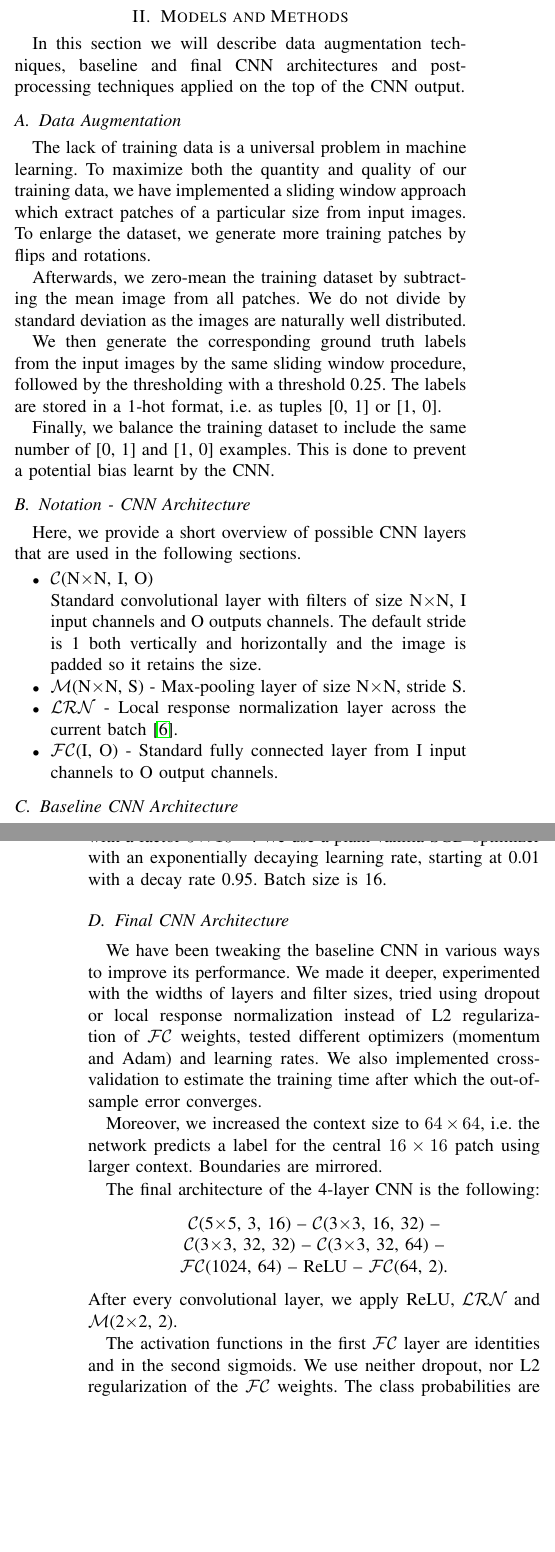
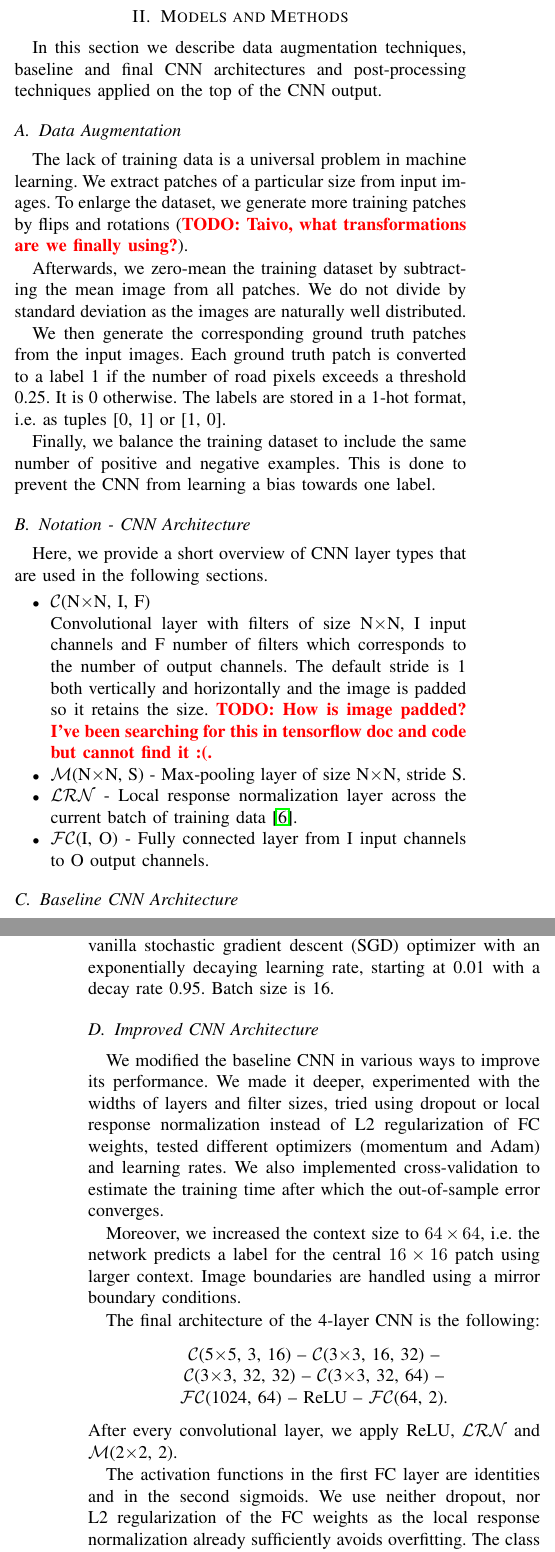
Before and after one commit to mhamas/road-extraction-from-aerial-images, a LaTeX paper (docs/report/main.tex): two parts of the columns of pages 1 and 2 of 3, joined at a grey line, cut so that both start at the same text, the shorter picture padded with empty space. Compiled offline with pdfLaTeX.

Commit message:
Incorporated Delio's comments

```diff
--- a/docs/report/main.tex
+++ b/docs/report/main.tex
@@ -58,26 +59,26 @@ In conclusion, our main contributions are patch-based, \mbox{4-layer} CNN archit
 
 \section{Models and Methods}
 \label{sec:MM}
-In this section we will describe data augmentation techniques, baseline and final CNN architectures and post-processing techniques applied on the top of the CNN output.
+In this section we describe data augmentation techniques, baseline and final CNN architectures and post-processing techniques applied on the top of the CNN output.
 
 \subsection{Data Augmentation}
 \label{subsec:preprocessing}
-The lack of training data is a universal problem in machine learning. To maximize both the quantity and quality of our training data, we have implemented a sliding window approach which extract patches of a particular size from input images. To enlarge the dataset, we generate more training patches by flips and rotations.
+The lack of training data is a universal problem in machine learning. We extract patches of a particular size from input images. To enlarge the dataset, we generate more training patches by flips and rotations (\todo{Taivo, what transformations are we finally using?}).
 
 Afterwards, we zero-mean the training dataset by subtracting the mean image from all patches. We do not divide by standard deviation as the images are naturally well distributed.
 
-We then generate the corresponding ground truth labels from the input images by the same sliding window procedure, followed by the thresholding with a threshold 0.25. The labels are stored in a 1-hot format, i.e. as tuples [0, 1] or [1, 0].
+We then generate the corresponding ground truth patches from the input images. Each ground truth patch is converted to a label 1 if the number of road pixels exceeds a threshold 0.25. It is 0 otherwise. The labels are stored in a 1-hot format, i.e. as tuples [0, 1] or [1, 0].
 
-Finally, we balance the training dataset to include the same number of [0, 1] and [1, 0] examples. This is done to prevent a potential bias learnt by the CNN.
+Finally, we balance the training dataset to include the same number of positive and negative examples. This is done to prevent the CNN from learning a bias towards one label.
 
 \subsection{Notation - CNN Architecture}
-Here, we provide a short overview of possible CNN layers that are used in the following sections.
+Here, we provide a short overview of CNN layer types that are used in the following sections.
 \begin{itemize}
-	\item \conv{N}{I}{O} \\
-	Standard convolutional layer with filters of size N$ \times $N, I input channels and O outputs channels. The default stride is 1 both vertically and horizontally and the image is padded so it retains the size.
+	\item \conv{N}{I}{F} \\
+	Convolutional layer with filters of size N$ \times $N, I input channels and F number of filters which corresponds to the number of output channels. The default stride is 1 both vertically and horizontally and the image is padded so it retains the size. \todo{How is image padded? I've been searching for this in tensorflow doc and code but cannot find it :(.}
 	\item \maxpool{N}{S} - Max-pooling layer of size N$ \times $N, stride S.
-	\item \lrn - Local response normalization layer across the current batch \cite{tensorflow.2015}.
-	\item \fc{I}{O} - Standard fully connected layer from I input channels to O output channels.
+	\item \lrn - Local response normalization layer across the current batch of training data \cite{tensorflow.2015}.
+	\item \fc{I}{O} - Fully connected layer from I input channels to O output channels.
 \end{itemize}
 
 \subsection{Baseline CNN Architecture}
@@ -89,13 +90,13 @@ The baseline CNN operates on patches of size $16 \times 16$. It has two convolut
 \end{center}
 ReLU and \maxpool{2}{2} is applied after every convolutional layer.
 
-The activation functions in the $ \cal{FC} $ layers are identities. We apply \textit{softmax} to two outputs to get the probabilities for both classes. All the weights are initialized normally with standard deviation 0.1. The weights in the $ \cal{FC} $ layers are L2 regularized with a factor $ 5 \times 10^{-4} $. We use a plain vanilla SGD optimizer with an exponentially decaying learning rate, starting at 0.01 with a decay rate 0.95. Batch size is 16.
+The activation functions in the FC layers are identities. We apply \textit{softmax} to two outputs to get the probabilities for both classes. All the weights are initialized normally with standard deviation 0.1. The weights in the FC layers are L2 regularized with a factor $ 5 \times 10^{-4} $. We use a plain vanilla stochastic gradient descent (SGD) optimizer with an exponentially decaying learning rate, starting at 0.01 with a decay rate 0.95. Batch size is 16.
 
-\subsection{Final CNN Architecture}
+\subsection{Improved CNN Architecture}
 \label{subsec:CNN}
-We have been tweaking the baseline CNN in various ways to improve its performance. We made it deeper, experimented with the widths of layers and filter sizes, tried using dropout or local response normalization instead of L2 regularization of $ \cal{FC} $ weights, tested different optimizers (momentum and Adam) and learning rates. We also implemented cross-validation to estimate the training time after which the out-of-sample error converges.
+We modified the baseline CNN in various ways to improve its performance. We made it deeper, experimented with the widths of layers and filter sizes, tried using dropout or local response normalization instead of L2 regularization of FC weights, tested different optimizers (momentum and Adam) and learning rates. We also implemented cross-validation to estimate the training time after which the out-of-sample error converges.
 
-Moreover, we increased the context size to $ 64\times64 $, i.e. the network predicts a label for the central $ 16\times16 $ patch using larger context. Boundaries are mirrored.
+Moreover, we increased the context size to $ 64\times64 $, i.e. the network predicts a label for the central $ 16\times16 $ patch using larger context. Image boundaries are handled using a mirror boundary conditions.
 
 The final architecture of the 4-layer CNN is the following:
 \begin{center}
@@ -105,6 +106,6 @@ The final architecture of the 4-layer CNN is the following:
 \end{center}
 After every convolutional layer, we apply ReLU, \lrn and \maxpool{2}{2}.
 
-The activation functions in the first $ \cal{FC} $ layer are identities and in the second sigmoids. We use neither dropout, nor L2 regularization of the $ \cal{FC} $ weights. The class probabilities are again obtained using \textit{softmax}.
+The activation functions in the first FC layer are identities and in the second sigmoids. We use neither dropout, nor L2 regularization of the FC weights as the local response normalization already sufficiently avoids overfitting. The class probabilities are again obtained using \textit{softmax}.
 
 After discovering that exponential decaying learning rate does not help, we have fixed it to the empirically determined value 0.01.
```
Also changed, not shown: docs/report/references.bib (+13 -0 lines), docs/report/main.tex (7 more changed lines), 1 other file.
